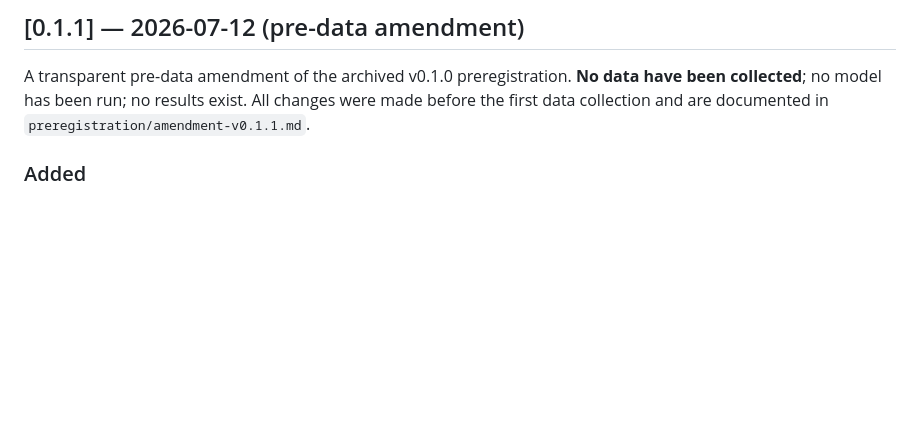
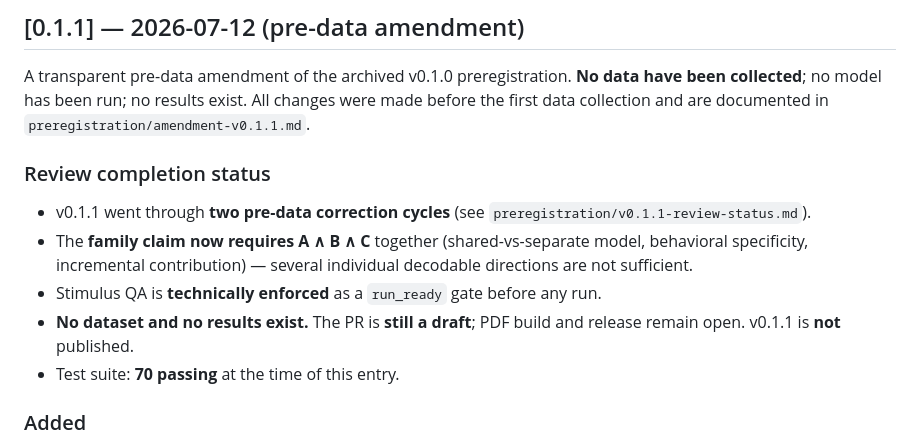
Before and after one commit to LAKITALKS/appraisal-structured-control-states, a Markdown page: CHANGELOG.md, the part around the change. Rendered like a GitHub page; blank space fills up the shorter version.

```diff
--- a/CHANGELOG.md
+++ b/CHANGELOG.md
@@ -9,6 +9,17 @@ A transparent pre-data amendment of the archived v0.1.0 preregistration. **No da
 have been collected**; no model has been run; no results exist. All changes were
 made before the first data collection and are documented in
 `preregistration/amendment-v0.1.1.md`.
+
+### Review completion status
+- v0.1.1 went through **two pre-data correction cycles** (see
+  `preregistration/v0.1.1-review-status.md`).
+- The **family claim now requires A ∧ B ∧ C** together (shared-vs-separate model,
+  behavioral specificity, incremental contribution) — several individual decodable
+  directions are not sufficient.
+- Stimulus QA is **technically enforced** as a `run_ready` gate before any run.
+- **No dataset and no results exist.** The PR is **still a draft**; PDF build and
+  release remain open. v0.1.1 is **not** published.
+- Test suite: **70 passing** at the time of this entry.
 
 ### Added
 - `preregistration/amendment-v0.1.1.md`: the pre-data amendment note.
```
Also changed, not shown: README.md (+11 -2 lines), preregistration/v0.1.1-review-status.md (added, +87 -0 lines).
